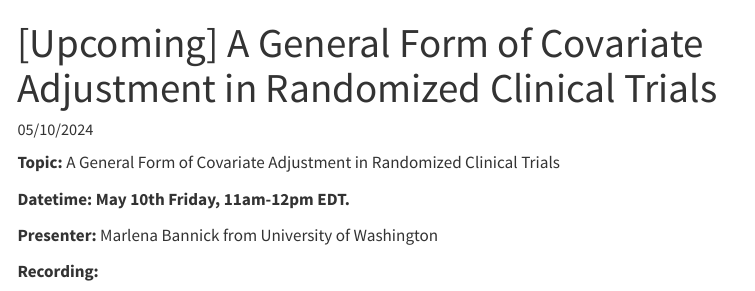
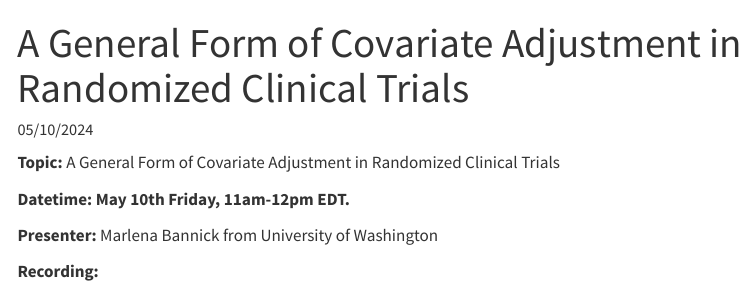
Before and after one commit to covadj/covadj.github.io, a Quarto document (journalclub/journalclub3.qmd): the page in a window 1100 px wide, from its top. Rendered offline with R 4.5, knitr and Pandoc in place of Quarto, with nearby package versions; menus at the side of the page are left out.

Commit message:
Update journalclub3.qmd

```diff
--- a/journalclub/journalclub3.qmd
+++ b/journalclub/journalclub3.qmd
@@ -1,5 +1,5 @@
 ---
-title: "[Upcoming] A General Form of Covariate Adjustment in Randomized Clinical Trials"
+title: "A General Form of Covariate Adjustment in Randomized Clinical Trials"
 description: "May 2024 Journal Club"
 author: ""
 date: "05/10/2024"
```
